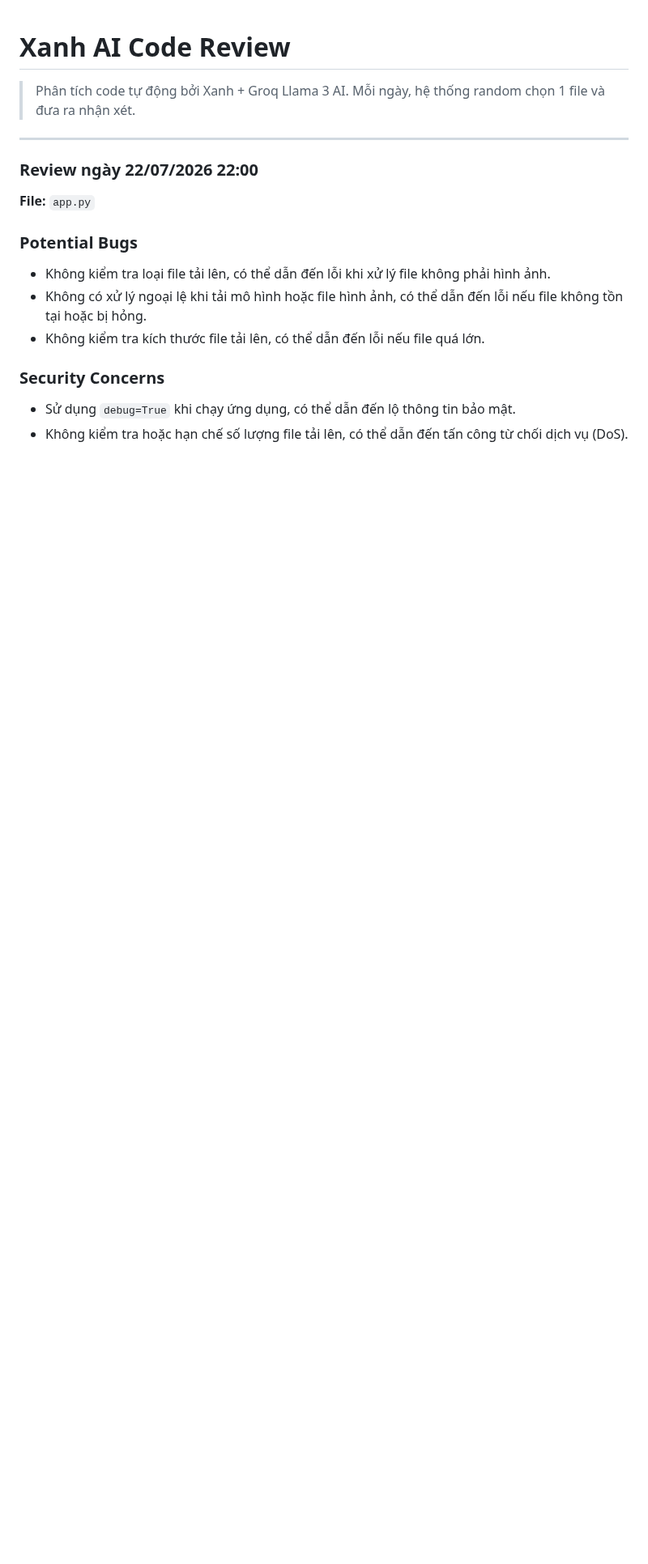
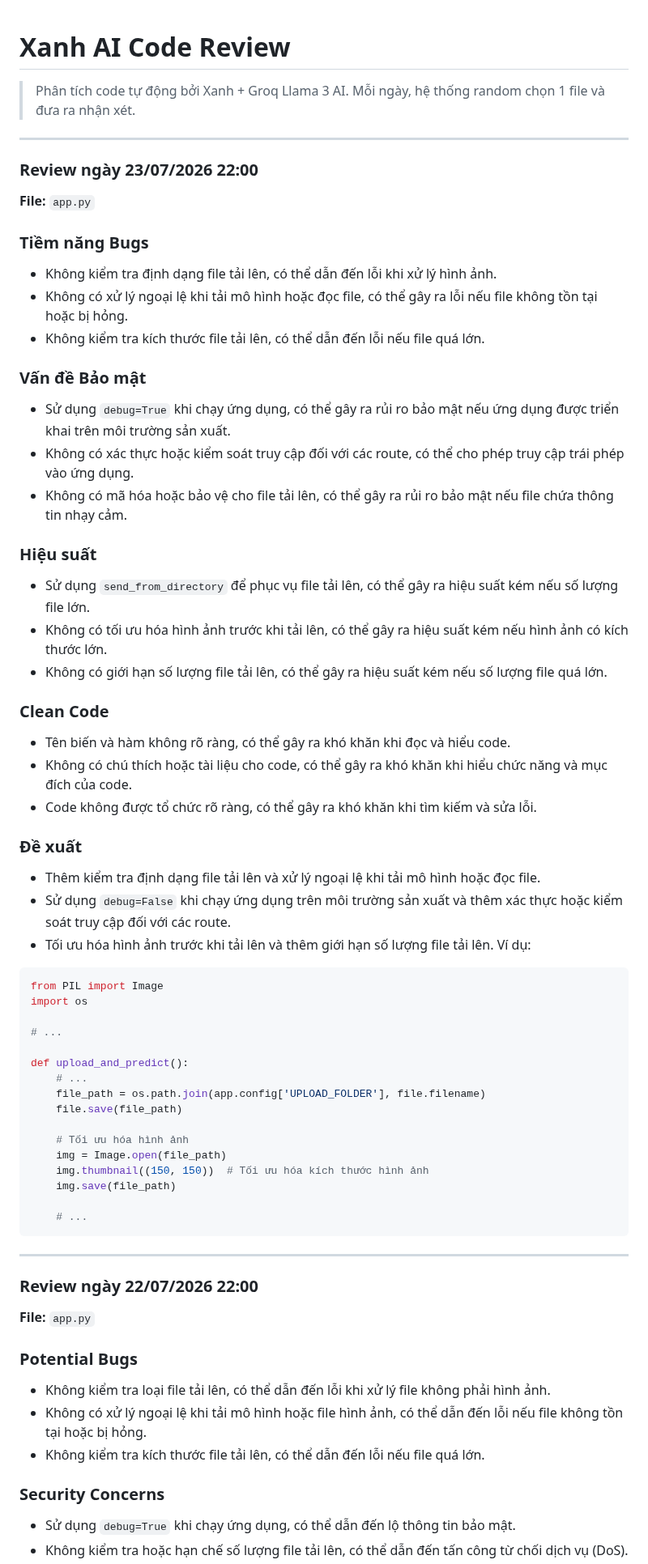
Before and after one commit to teikv/vietnamese-food-AI, a Markdown page: .xanh-review.md, the part around the change. Shown at 81% size. GitHub-like rendering; blank space fills up the shorter version.

Commit message:
chore(ai-review): daily code structure analysis by Xanh

````diff
--- a/.xanh-review.md
+++ b/.xanh-review.md
@@ -2,6 +2,55 @@
 
 > Phân tích code tự động bởi Xanh + Groq Llama 3 AI.
 > Mỗi ngày, hệ thống random chọn 1 file và đưa ra nhận xét.
+
+---
+
+### Review ngày 23/07/2026 22:00
+
+**File:** `app.py`
+
+### Tiềm năng Bugs
+* Không kiểm tra định dạng file tải lên, có thể dẫn đến lỗi khi xử lý hình ảnh.
+* Không có xử lý ngoại lệ khi tải mô hình hoặc đọc file, có thể gây ra lỗi nếu file không tồn tại hoặc bị hỏng.
+* Không kiểm tra kích thước file tải lên, có thể dẫn đến lỗi nếu file quá lớn.
+
+### Vấn đề Bảo mật
+* Sử dụng `debug=True` khi chạy ứng dụng, có thể gây ra rủi ro bảo mật nếu ứng dụng được triển khai trên môi trường sản xuất.
+* Không có xác thực hoặc kiểm soát truy cập đối với các route, có thể cho phép truy cập trái phép vào ứng dụng.
+* Không có mã hóa hoặc bảo vệ cho file tải lên, có thể gây ra rủi ro bảo mật nếu file chứa thông tin nhạy cảm.
+
+### Hiệu suất
+* Sử dụng `send_from_directory` để phục vụ file tải lên, có thể gây ra hiệu suất kém nếu số lượng file lớn.
+* Không có tối ưu hóa hình ảnh trước khi tải lên, có thể gây ra hiệu suất kém nếu hình ảnh có kích thước lớn.
+* Không có giới hạn số lượng file tải lên, có thể gây ra hiệu suất kém nếu số lượng file quá lớn.
+
+### Clean Code
+* Tên biến và hàm không rõ ràng, có thể gây ra khó khăn khi đọc và hiểu code.
+* Không có chú thích hoặc tài liệu cho code, có thể gây ra khó khăn khi hiểu chức năng và mục đích của code.
+* Code không được tổ chức rõ ràng, có thể gây ra khó khăn khi tìm kiếm và sửa lỗi.
+
+### Đề xuất
+* Thêm kiểm tra định dạng file tải lên và xử lý ngoại lệ khi tải mô hình hoặc đọc file.
+* Sử dụng `debug=False` khi chạy ứng dụng trên môi trường sản xuất và thêm xác thực hoặc kiểm soát truy cập đối với các route.
+* Tối ưu hóa hình ảnh trước khi tải lên và thêm giới hạn số lượng file tải lên. Ví dụ:
+```python
+from PIL import Image
+import os
+
+# ...
+
+def upload_and_predict():
+    # ...
+    file_path = os.path.join(app.config['UPLOAD_FOLDER'], file.filename)
+    file.save(file_path)
+
+    # Tối ưu hóa hình ảnh
+    img = Image.open(file_path)
+    img.thumbnail((150, 150))  # Tối ưu hóa kích thước hình ảnh
+    img.save(file_path)
+
+    # ...
+```
 
 ---
 
````
